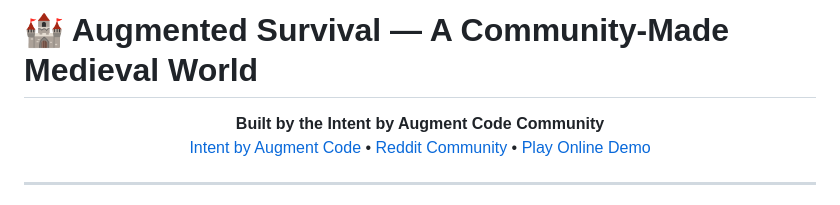
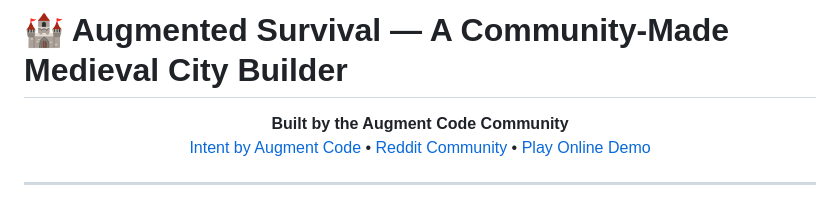
Before and after one commit to JaySym-ai/Augmented-Survival, a Markdown page: readme.md, the part around the change. Drawn GitHub-style.

Commit message:
Update project title and community attribution

```diff
--- a/readme.md
+++ b/readme.md
@@ -1,7 +1,7 @@
-# 🏰 Augmented Survival — A Community-Made Medieval World
+# 🏰 Augmented Survival — A Community-Made Medieval City Builder
 
 <p align="center">
-  <strong>Built by the Intent by Augment Code Community</strong><br>
+  <strong>Built by the Augment Code Community</strong><br>
   <a href="https://www.augmentcode.com/product/intent">Intent by Augment Code</a> •
   <a href="https://www.reddit.com/r/AugmentCodeAI/">Reddit Community</a> •
   <a href="https://augmented.r02.ovh">Play Online Demo</a>
```
